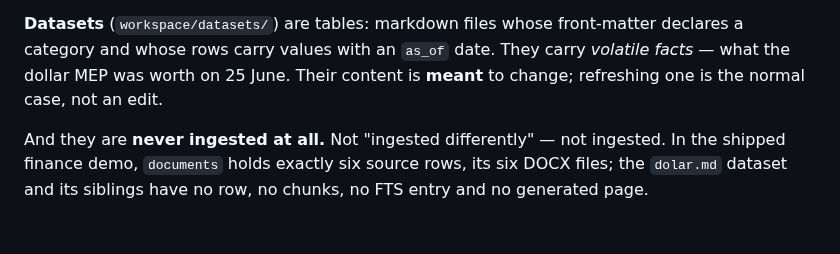
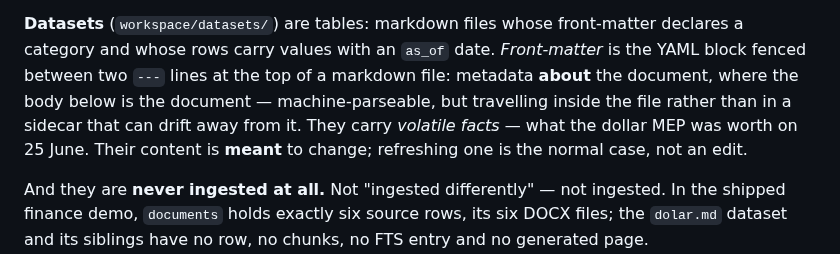
Before and after one commit to Clod/llmwiki-marimo, a Markdown page: docs/ingestion_walkthrough.md, the part around the change. Rendered like a GitHub page; blank space fills up the shorter version.

Commit message:
docs: define front-matter where the walkthrough first uses it
The term appears across the manual and the design docs always assuming
the reader knows it. One sentence at first use in the walkthrough, where
datasets are introduced — what the block is, and why it lives inside the
file rather than in a sidecar.

Co-Authored-By: Claude Opus 5 <noreply@anthropic.com>
Claude-Session: https://claude.ai/code/session_019EP24zcrthoByMAkT8AVUm

```diff
--- a/docs/ingestion_walkthrough.md
+++ b/docs/ingestion_walkthrough.md
@@ -47,7 +47,11 @@ underneath as the evidence a citation points at.
 
 **Datasets** (`workspace/datasets/`) are tables: markdown files whose
 front-matter declares a category and whose rows carry values with an `as_of`
-date. They carry *volatile facts* — what the dollar MEP was worth on 25 June. Their
+date. *Front-matter* is the YAML block fenced between two `---` lines at the top
+of a markdown file: metadata **about** the document, where the body below is the
+document — machine-parseable, but travelling inside the file rather than in a
+sidecar that can drift away from it. They carry *volatile facts* — what the
+dollar MEP was worth on 25 June. Their
 content is **meant** to change; refreshing one is the normal case, not an edit.
 
 And they are **never ingested at all.** Not "ingested differently" — not
```
